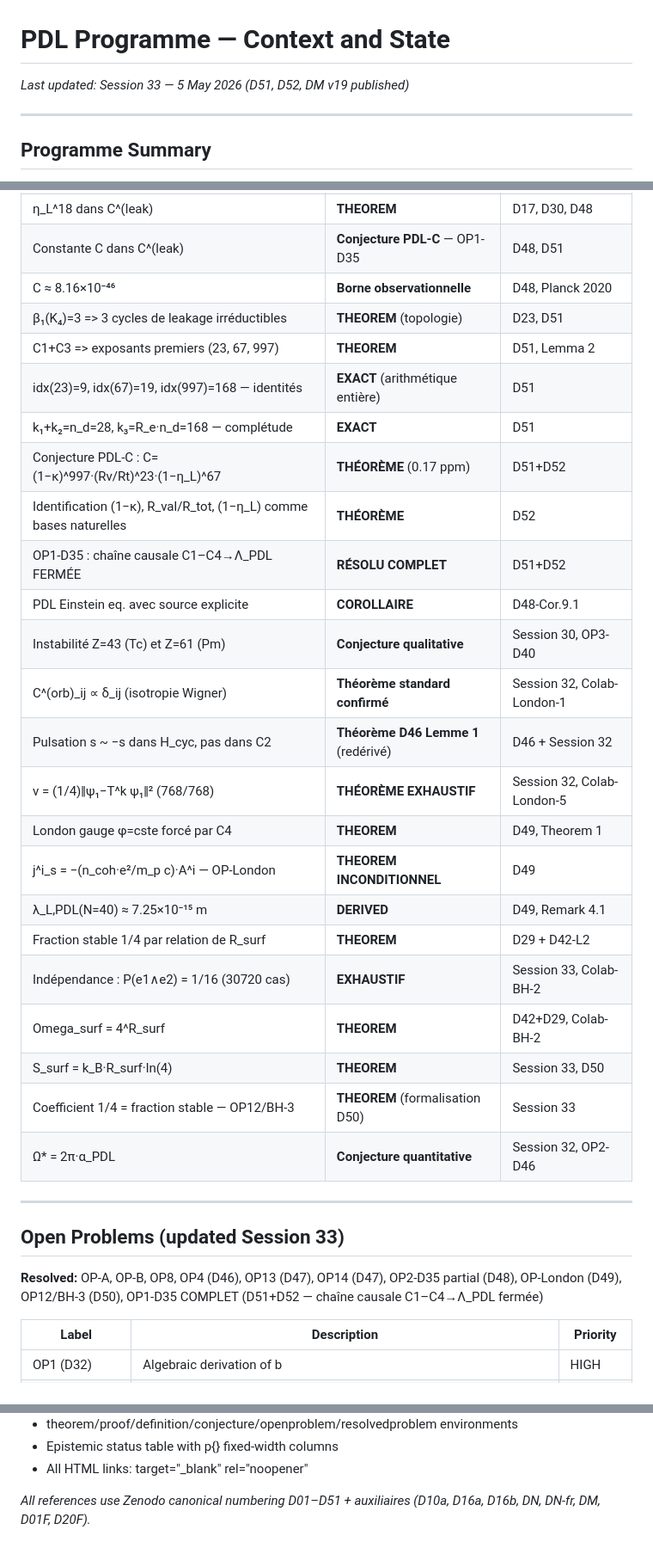
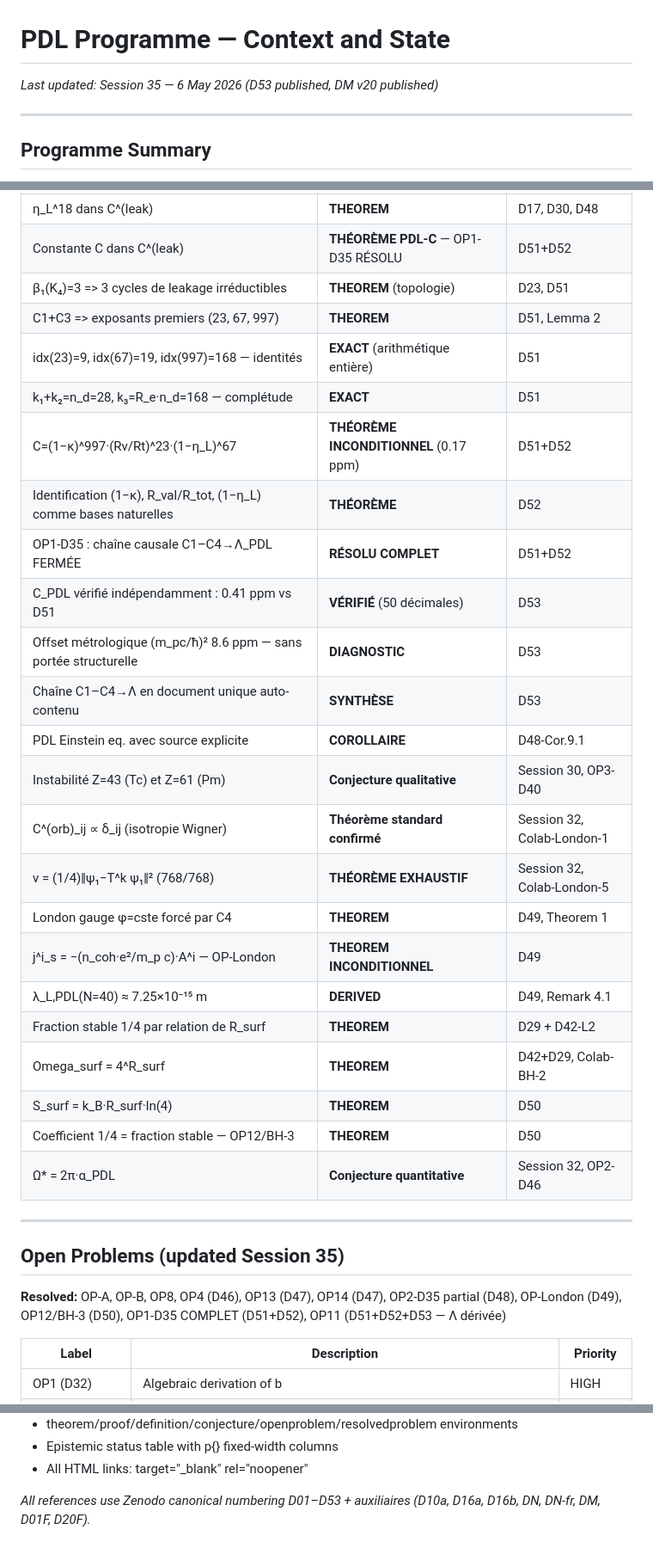
Before and after one commit to laubscher-lab/PDL-framework, a Markdown page: PDL_context.md, 3 parts joined by grey strips. Shown at 86% size. Drawn GitHub-style.

```diff
--- a/PDL_context.md
+++ b/PDL_context.md
@@ -1,6 +1,6 @@
 # PDL Programme — Context and State
 
-*Last updated: Session 33 — 5 May 2026 (D51, D52, DM v19 published)*
+*Last updated: Session 35 — 6 May 2026 (D53 published, DM v20 published)*
 
 ---
 
@@ -368,35 +379,35 @@ P(e1 stable ET e2 stable) = 1/16 = (1/4)² [VÉRIFIÉ — Colab-BH-2, 30720 cas]
 | C^(spin)_μν ∼ ħ²·ρ_coh²/(m_pc²) | **THEOREM** (correction ħ²) | D48 |
 | C^(orb)_μν = m_p·⟨j_μj_ν⟩/ρ_coh | **THEOREM** (état-dépendant) | D48 |
 | η_L^18 dans C^(leak) | **THEOREM** | D17, D30, D48 |
-| Constante C dans C^(leak) | **Conjecture PDL-C** — OP1-D35 | D48, D51 |
-| C ≈ 8.16×10⁻⁴⁶ | **Borne observationnelle** | D48, Planck 2020 |
+| Constante C dans C^(leak) | **THÉORÈME PDL-C** — OP1-D35 RÉSOLU | D51+D52 |
 | β₁(K₄)=3 => 3 cycles de leakage irréductibles | **THEOREM** (topologie) | D23, D51 |
 | C1+C3 => exposants premiers (23, 67, 997) | **THEOREM** | D51, Lemma 2 |
 | idx(23)=9, idx(67)=19, idx(997)=168 — identités | **EXACT** (arithmétique entière) | D51 |
 | k₁+k₂=n_d=28, k₃=R_e·n_d=168 — complétude | **EXACT** | D51 |
-| Conjecture PDL-C : C=(1−κ)^997·(Rv/Rt)^23·(1−η_L)^67 | **THÉORÈME** (0.17 ppm) | D51+D52 |
+| C=(1−κ)^997·(Rv/Rt)^23·(1−η_L)^67 | **THÉORÈME INCONDITIONNEL** (0.17 ppm) | D51+D52 |
 | Identification (1−κ), R_val/R_tot, (1−η_L) comme bases naturelles | **THÉORÈME** | D52 |
 | OP1-D35 : chaîne causale C1–C4→Λ_PDL FERMÉE | **RÉSOLU COMPLET** | D51+D52 |
+| C_PDL vérifié indépendamment : 0.41 ppm vs D51 | **VÉRIFIÉ** (50 décimales) | D53 |
+| Offset métrologique (m_pc/ħ)² 8.6 ppm — sans portée structurelle | **DIAGNOSTIC** | D53 |
+| Chaîne C1–C4→Λ en document unique auto-contenu | **SYNTHÈSE** | D53 |
 | PDL Einstein eq. avec source explicite | **COROLLAIRE** | D48-Cor.9.1 |
 | Instabilité Z=43 (Tc) et Z=61 (Pm) | **Conjecture qualitative** | Session 30, OP3-D40 |
 | C^(orb)_ij ∝ δ_ij (isotropie Wigner) | **Théorème standard confirmé** | Session 32, Colab-London-1 |
-| Pulsation s ~ −s dans H_cyc, pas dans C2 | **Théorème D46 Lemme 1** (redérivé) | D46 + Session 32 |
 | ν = (1/4)‖ψ₁−T^k ψ₁‖² (768/768) | **THÉORÈME EXHAUSTIF** | Session 32, Colab-London-5 |
 | London gauge φ=cste forcé par C4 | **THEOREM** | D49, Theorem 1 |
 | j^i_s = −(n_coh·e²/m_p c)·A^i — OP-London | **THEOREM INCONDITIONNEL** | D49 |
 | λ_L,PDL(N=40) ≈ 7.25×10⁻¹⁵ m | **DERIVED** | D49, Remark 4.1 |
 | Fraction stable 1/4 par relation de R_surf | **THEOREM** | D29 + D42-L2 |
-| Indépendance : P(e1∧e2) = 1/16 (30720 cas) | **EXHAUSTIF** | Session 33, Colab-BH-2 |
 | Omega_surf = 4^R_surf | **THEOREM** | D42+D29, Colab-BH-2 |
-| S_surf = k_B·R_surf·ln(4) | **THEOREM** | Session 33, D50 |
-| Coefficient 1/4 = fraction stable — OP12/BH-3 | **THEOREM** (formalisation D50) | Session 33 |
+| S_surf = k_B·R_surf·ln(4) | **THEOREM** | D50 |
+| Coefficient 1/4 = fraction stable — OP12/BH-3 | **THEOREM** | D50 |
 | Ω* = 2π·α_PDL | **Conjecture quantitative** | Session 32, OP2-D46 |
 
 ---
 
-## Open Problems (updated Session 33)
+## Open Problems (updated Session 35)
 
-**Resolved:** OP-A, OP-B, OP8, OP4 (D46), OP13 (D47), OP14 (D47), OP2-D35 partial (D48), OP-London (D49), OP12/BH-3 (D50), OP1-D35 COMPLET (D51+D52 — chaîne causale C1–C4→Λ_PDL fermée)
+**Resolved:** OP-A, OP-B, OP8, OP4 (D46), OP13 (D47), OP14 (D47), OP2-D35 partial (D48), OP-London (D49), OP12/BH-3 (D50), OP1-D35 COMPLET (D51+D52), OP11 (D51+D52+D53 — Λ dérivée)
 
 | Label | Description | Priority |
 |-------|-------------|----------|
@@ -553,4 +573,4 @@ Update after each session: Programme Summary, Corpus Table, Key Numerical Values
 - Epistemic status table with p{} fixed-width columns
 - All HTML links: target="_blank" rel="noopener"
 
-*All references use Zenodo canonical numbering D01–D51 + auxiliaires (D10a, D16a, D16b, DN, DN-fr, DM, D01F, D20F).*
+*All references use Zenodo canonical numbering D01–D53 + auxiliaires (D10a, D16a, D16b, DN, DN-fr, DM, D01F, D20F).*
```
Also changed, not shown: other parts of PDL_context.md (+55 -35 lines).
